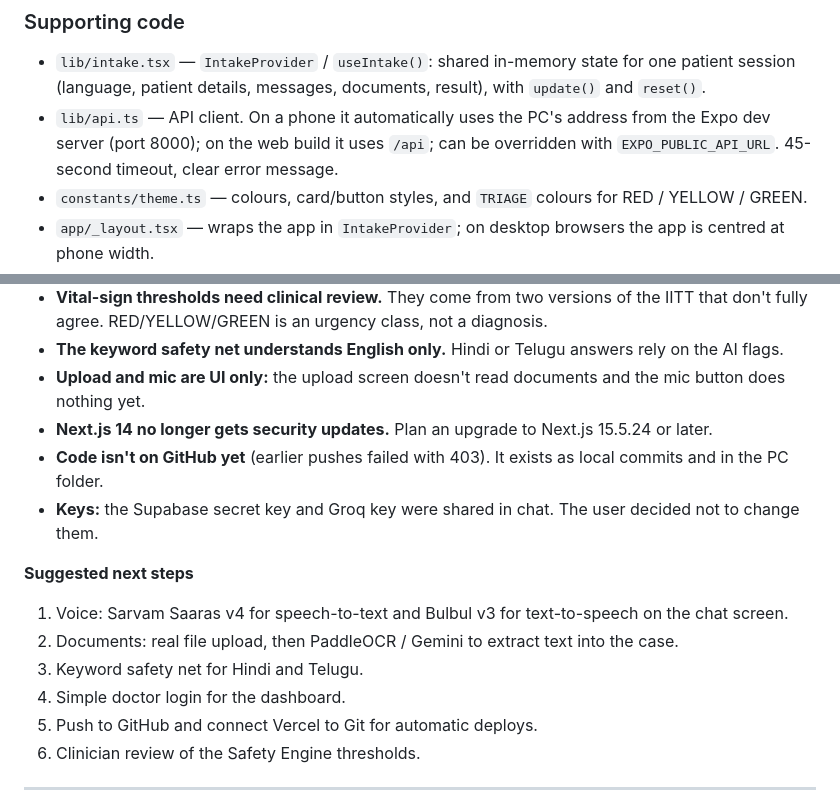
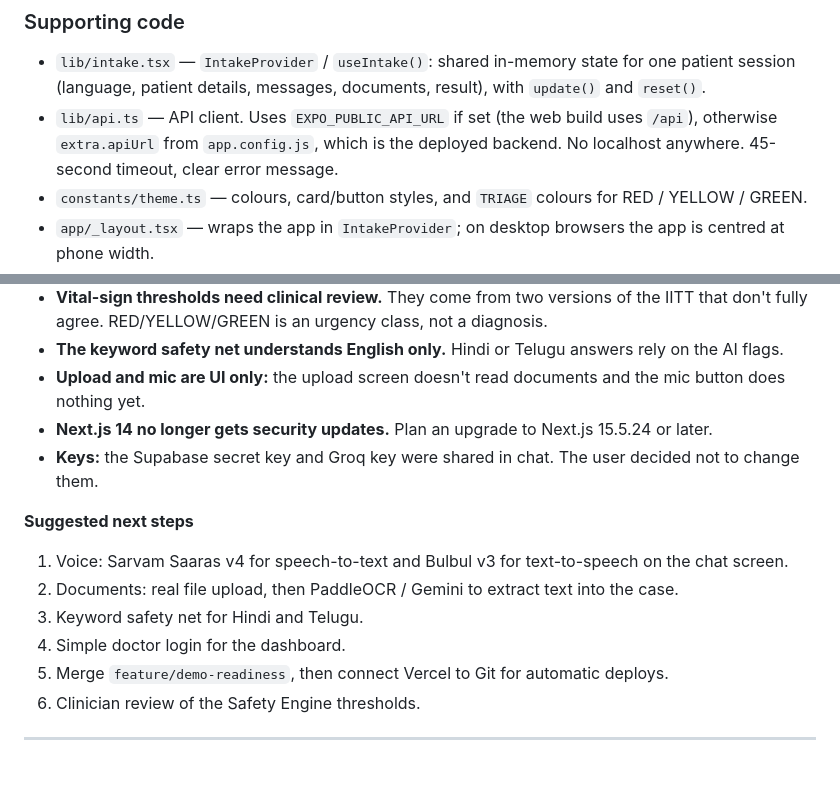
Before and after one commit to pragnayraj2007/medibridge, a Markdown page: docs/PROGRESS-2026-09-11.md, 2 parts joined by grey strips. Drawn GitHub-style; blank space fills up the shorter version.

```diff
--- a/docs/PROGRESS-2026-09-11.md
+++ b/docs/PROGRESS-2026-09-11.md
@@ -82,7 +82,7 @@ Stack changes made today (with the user's approval):
 ### Supporting code
 
 - `lib/intake.tsx` — `IntakeProvider` / `useIntake()`: shared in-memory state for one patient session (language, patient details, messages, documents, result), with `update()` and `reset()`.
-- `lib/api.ts` — API client. On a phone it automatically uses the PC's address from the Expo dev server (port 8000); on the web build it uses `/api`; can be overridden with `EXPO_PUBLIC_API_URL`. 45-second timeout, clear error message.
+- `lib/api.ts` — API client. Uses `EXPO_PUBLIC_API_URL` if set (the web build uses `/api`), otherwise `extra.apiUrl` from `app.config.js`, which is the deployed backend. No localhost anywhere. 45-second timeout, clear error message.
 - `constants/theme.ts` — colours, card/button styles, and `TRIAGE` colours for RED / YELLOW / GREEN.
 - `app/_layout.tsx` — wraps the app in `IntakeProvider`; on desktop browsers the app is centred at phone width.
 - `app.config.js` — sets `baseUrl=/patient` only when building the web version, so Expo Go is unaffected.
@@ -256,7 +256,6 @@ Test data left in the database: "Patient #824A2C4F" (RED, chest pain) and "TEST
 - **The keyword safety net understands English only.** Hindi or Telugu answers rely on the AI flags.
 - **Upload and mic are UI only:** the upload screen doesn't read documents and the mic button does nothing yet.
 - **Next.js 14 no longer gets security updates.** Plan an upgrade to Next.js 15.5.24 or later.
-- **Code isn't on GitHub yet** (earlier pushes failed with 403). It exists as local commits and in the PC folder.
 - **Keys:** the Supabase secret key and Groq key were shared in chat. The user decided not to change them.
 
 **Suggested next steps**
@@ -265,7 +264,7 @@ Test data left in the database: "Patient #824A2C4F" (RED, chest pain) and "TEST
 2. Documents: real file upload, then PaddleOCR / Gemini to extract text into the case.
 3. Keyword safety net for Hindi and Telugu.
 4. Simple doctor login for the dashboard.
-5. Push to GitHub and connect Vercel to Git for automatic deploys.
+5. Merge `feature/demo-readiness`, then connect Vercel to Git for automatic deploys.
 6. Clinician review of the Safety Engine thresholds.
 
 ---
```
Also changed, not shown: other parts of docs/PROGRESS-2026-09-11.md (+29 -1 lines).
